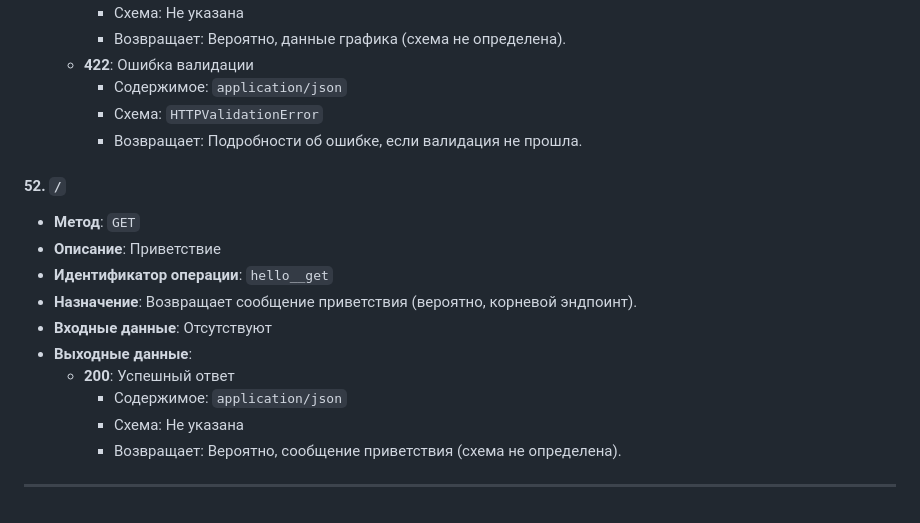
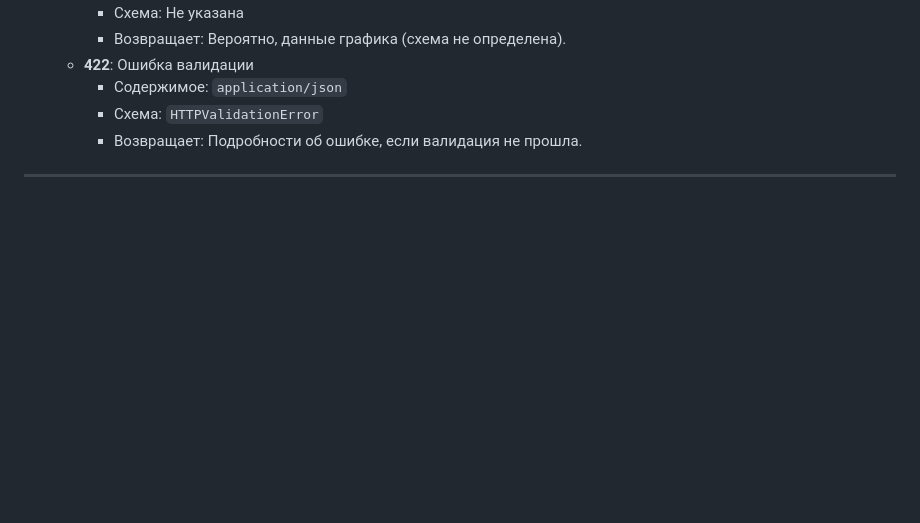
Before and after one commit to Edvvard0/med_system, a Markdown page: docx/endpoints.md, the part around the change. Rendered like a GitHub page; blank space fills up the shorter version.

```diff
--- a/docx/endpoints.md
+++ b/docx/endpoints.md
@@ -875,16 +875,4 @@
     - Схема: `HTTPValidationError`
     - Возвращает: Подробности об ошибке, если валидация не прошла.
 
-#### 52. `/`
-- **Метод**: `GET`
-- **Описание**: Приветствие
-- **Идентификатор операции**: `hello__get`
-- **Назначение**: Возвращает сообщение приветствия (вероятно, корневой эндпоинт).
-- **Входные данные**: Отсутствуют
-- **Выходные данные**:
-  - **200**: Успешный ответ
-    - Содержимое: `application/json`
-    - Схема: Не указана
-    - Возвращает: Вероятно, сообщение приветствия (схема не определена).
-
 ---
```
